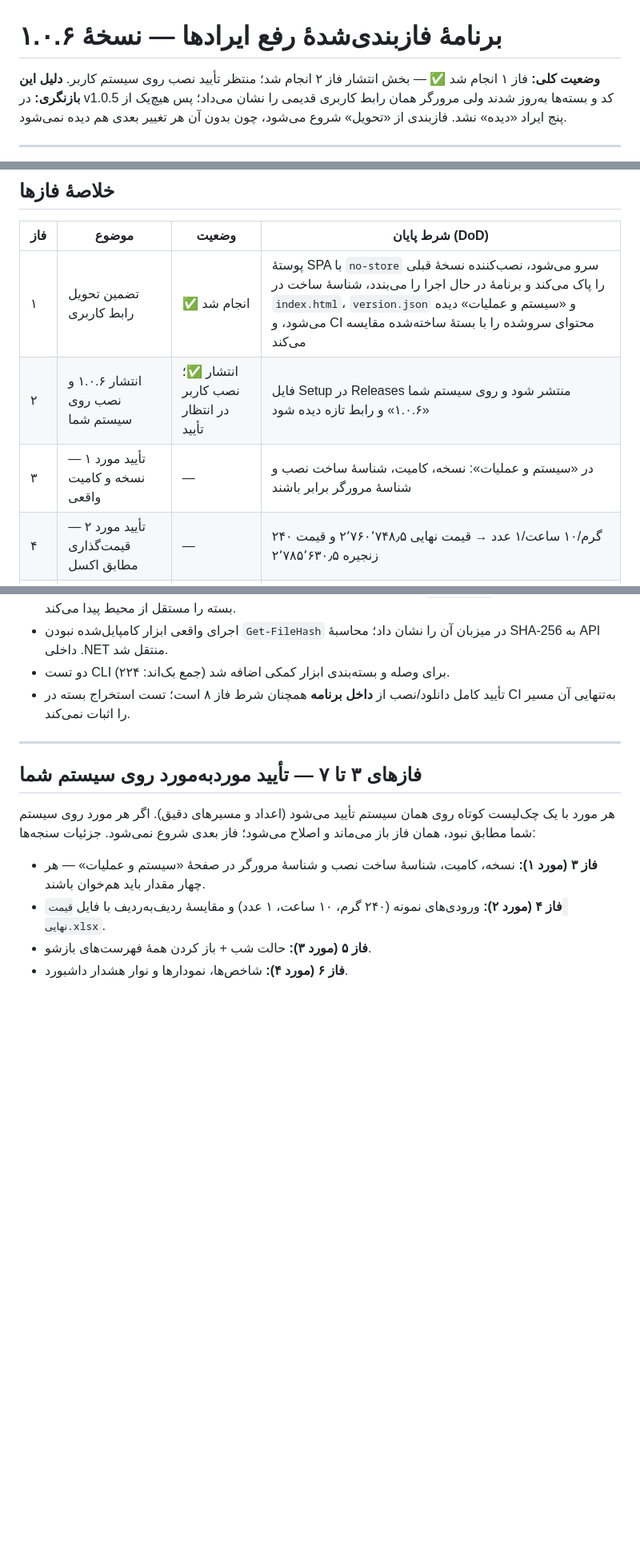
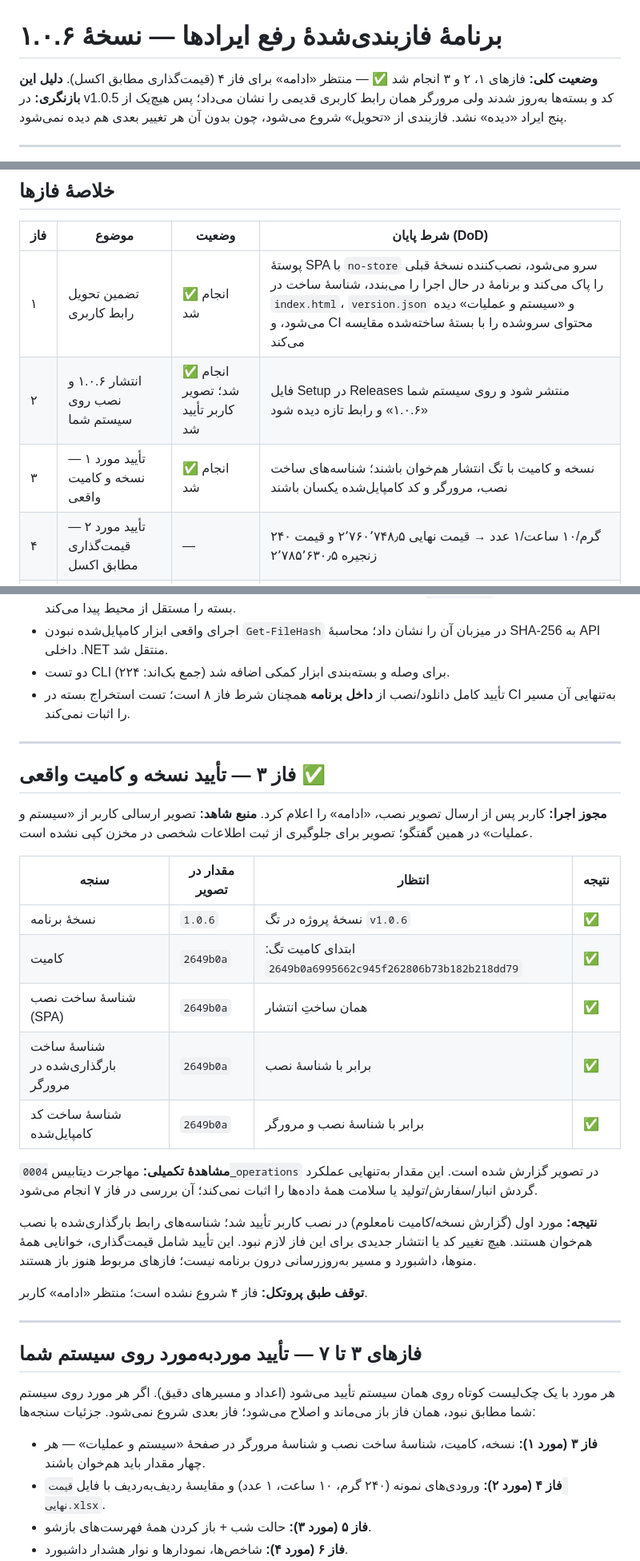
Before and after one commit to Houman-Amiri/VIRA-Accounting-App, a Markdown page: docs/plans/v1.0.6-phase-plan-fa.md, 3 parts joined by grey strips. Shown at 80% size. GitHub-like rendering; blank space fills up the shorter version.

Commit message:
docs(verification): confirm installed v1.0.6 and phase 3 build identities from user evidence
Co-authored-by: arena-agent <297053741+arena-agent@users.noreply.github.com>

```diff
--- a/docs/plans/v1.0.6-phase-plan-fa.md
+++ b/docs/plans/v1.0.6-phase-plan-fa.md
@@ -1,6 +1,6 @@
 # برنامهٔ فازبندی‌شدهٔ رفع ایرادها — نسخهٔ ۱.۰.۶
 
-**وضعیت کلی:** فاز ۱ انجام شد ✅ — بخش انتشار فاز ۲ انجام شد؛ منتظر تأیید نصب روی سیستم کاربر.
+**وضعیت کلی:** فازهای ۱، ۲ و ۳ انجام شد ✅ — منتظر «ادامه» برای فاز ۴ (قیمت‌گذاری مطابق اکسل).
 **دلیل این بازنگری:** در v1.0.5 کد و بسته‌ها به‌روز شدند ولی مرورگر همان رابط
 کاربری قدیمی را نشان می‌داد؛ پس هیچ‌یک از پنج ایراد «دیده» نشد. فازبندی از
 «تحویل» شروع می‌شود، چون بدون آن هر تغییر بعدی هم دیده نمی‌شود.
@@ -12,8 +12,8 @@
 | فاز | موضوع | وضعیت | شرط پایان (DoD) |
 |---|---|---|---|
 | ۱ | تضمین تحویل رابط کاربری | ✅ انجام شد | پوستهٔ SPA با `no-store` سرو می‌شود، نصب‌کننده نسخهٔ قبلی را پاک می‌کند و برنامهٔ در حال اجرا را می‌بندد، شناسهٔ ساخت در `index.html`، `version.json` و «سیستم و عملیات» دیده می‌شود، و CI محتوای سروشده را با بستهٔ ساخته‌شده مقایسه می‌کند |
-| ۲ | انتشار ۱.۰.۶ و نصب روی سیستم شما | انتشار ✅؛ نصب کاربر در انتظار تأیید | فایل Setup در Releases منتشر شود و روی سیستم شما «۱.۰.۶» و رابط تازه دیده شود |
-| ۳ | تأیید مورد ۱ — نسخه و کامیت واقعی | — | در «سیستم و عملیات»: نسخه، کامیت، شناسهٔ ساخت نصب و شناسهٔ مرورگر برابر باشند |
+| ۲ | انتشار ۱.۰.۶ و نصب روی سیستم شما | ✅ انجام شد؛ تصویر کاربر تأیید شد | فایل Setup در Releases منتشر شود و روی سیستم شما «۱.۰.۶» و رابط تازه دیده شود |
+| ۳ | تأیید مورد ۱ — نسخه و کامیت واقعی | ✅ انجام شد | نسخه و کامیت با تگ انتشار هم‌خوان باشند؛ شناسه‌های ساخت نصب، مرورگر و کد کامپایل‌شده یکسان باشند |
 | ۴ | تأیید مورد ۲ — قیمت‌گذاری مطابق اکسل | — | ۲۴۰ گرم/۱۰ ساعت/۱ عدد → قیمت نهایی ۲٬۷۶۰٬۷۴۸٫۵ و قیمت زنجیره ۲٬۷۸۵٬۶۳۰٫۵ |
 | ۵ | تأیید مورد ۳ — منوها در حالت شب | — | همهٔ فهرست‌های بازشو در حالت شب خوانا باشند |
 | ۶ | تأیید مورد ۴ — داشبورد | — | ۶ کارت شاخص + ۴ نمودار + نوار هشدار دیده شود |
@@ -98,6 +98,33 @@
 - دو تست CLI برای وصله و بسته‌بندی ابزار کمکی اضافه شد (جمع بک‌اند: ۲۲۴).
 - تأیید کامل دانلود/نصب از **داخل برنامه** همچنان شرط فاز ۸ است؛ تست استخراج
   بسته در CI به‌تنهایی آن مسیر را اثبات نمی‌کند.
+
+---
+
+## فاز ۳ — تأیید نسخه و کامیت واقعی ✅
+
+**مجوز اجرا:** کاربر پس از ارسال تصویر نصب، «ادامه» را اعلام کرد.
+**منبع شاهد:** تصویر ارسالی کاربر از «سیستم و عملیات» در همین گفتگو؛
+تصویر برای جلوگیری از ثبت اطلاعات شخصی در مخزن کپی نشده است.
+
+| سنجه | مقدار در تصویر | انتظار | نتیجه |
+|---|---|---|---|
+| نسخهٔ برنامه | `1.0.6` | نسخهٔ پروژه در تگ `v1.0.6` | ✅ |
+| کامیت | `2649b0a` | ابتدای کامیت تگ: `2649b0a6995662c945f262806b73b182b218dd79` | ✅ |
+| شناسهٔ ساخت نصب (SPA) | `2649b0a` | همان ساختِ انتشار | ✅ |
+| شناسهٔ ساخت بارگذاری‌شده در مرورگر | `2649b0a` | برابر با شناسهٔ نصب | ✅ |
+| شناسهٔ ساخت کد کامپایل‌شده | `2649b0a` | برابر با شناسهٔ نصب و مرورگر | ✅ |
+
+**مشاهدهٔ تکمیلی:** مهاجرت دیتابیس `0004_operations` در تصویر گزارش شده است.
+این مقدار به‌تنهایی عملکرد گردش انبار/سفارش/تولید یا سلامت همهٔ داده‌ها را اثبات
+نمی‌کند؛ آن بررسی در فاز ۷ انجام می‌شود.
+
+**نتیجه:** مورد اول (گزارش نسخه/کامیت نامعلوم) در نصب کاربر تأیید شد؛ شناسه‌های
+رابط بارگذاری‌شده با نصب هم‌خوان هستند. هیچ تغییر کد یا انتشار جدیدی برای این
+فاز لازم نبود. این تأیید شامل قیمت‌گذاری، خوانایی همهٔ منوها، داشبورد و مسیر
+به‌روزرسانی درون برنامه نیست؛ فازهای مربوط هنوز باز هستند.
+
+**توقف طبق پروتکل:** فاز ۴ شروع نشده است؛ منتظر «ادامه» کاربر.
 
 ---
 
```
Also changed, not shown: other parts of docs/plans/v1.0.6-phase-plan-fa.md (+2 -2 lines).
